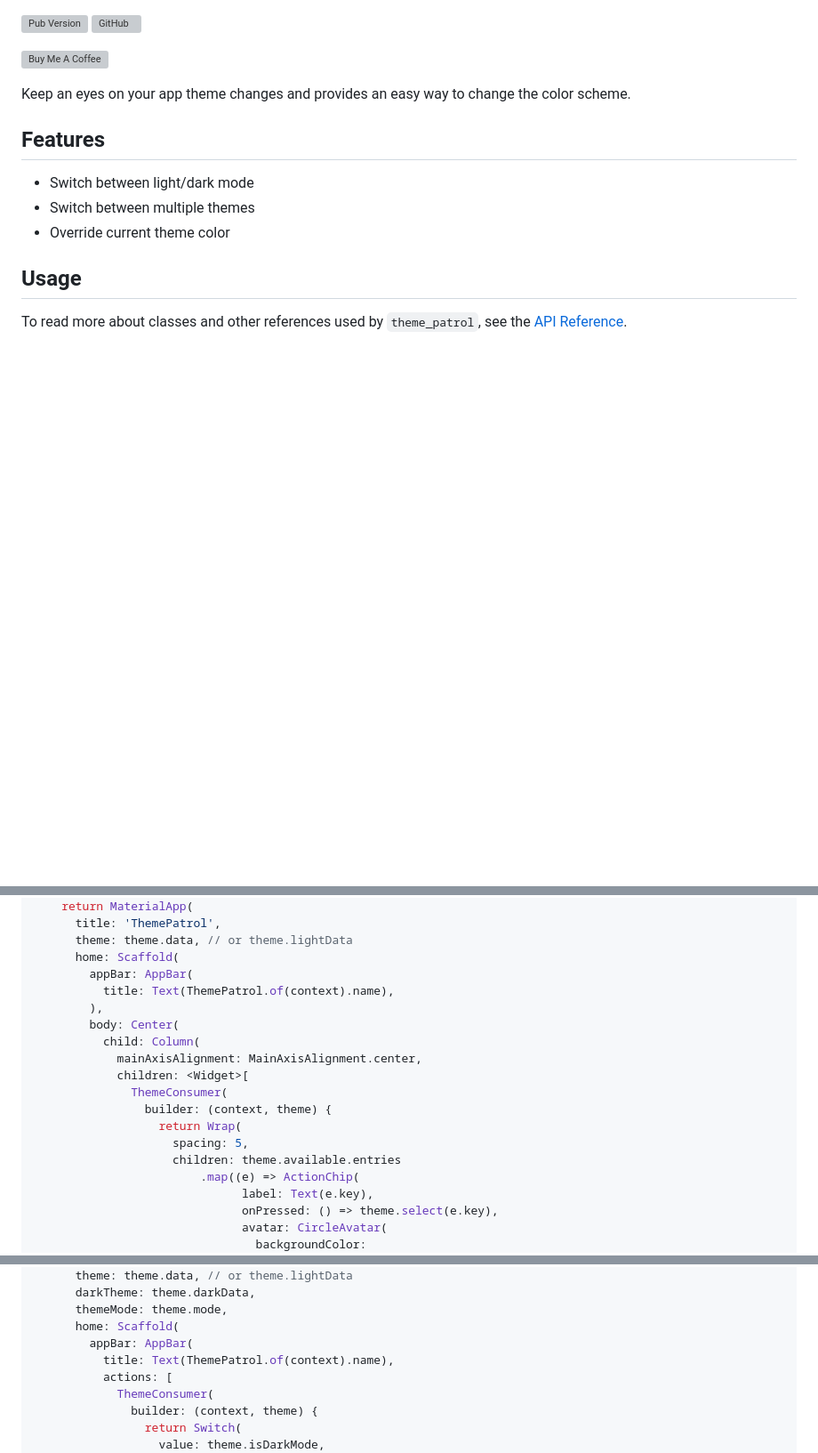
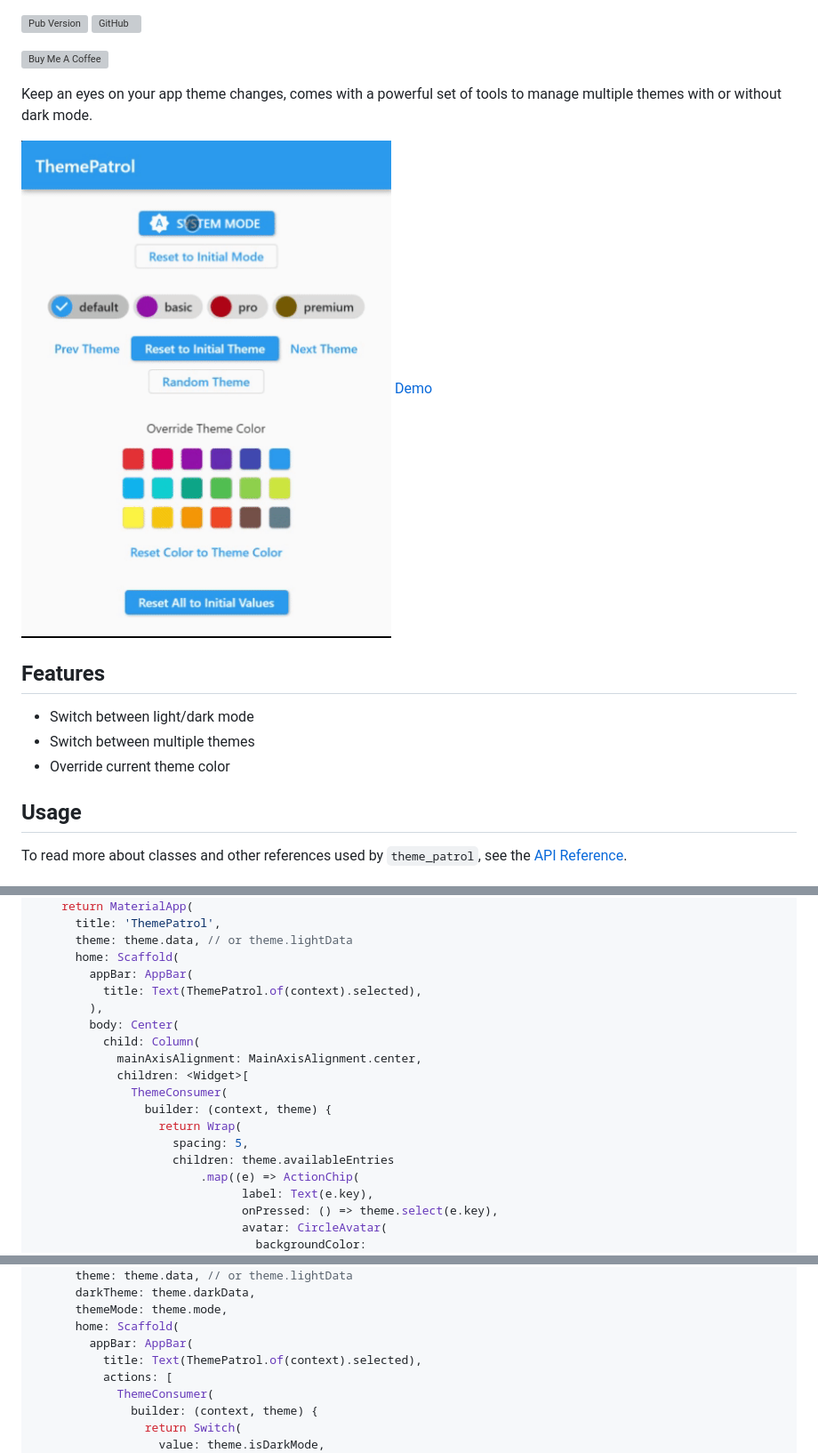
Before and after one commit to davigmacode/flutter_theme_patrol, a Markdown page: README.md, 3 parts joined by grey strips. Shown: that part at 89% size. Rendered like a GitHub page; pictures changed too: media/preview.gif (added); blank space fills up the shorter version; grey boxes are pictures that could not be loaded.

```diff
--- a/README.md
+++ b/README.md
@@ -2,7 +2,10 @@
 
 <a href="https://www.buymeacoffee.com/davigmacode" target="_blank"><img src="https://cdn.buymeacoffee.com/buttons/v2/default-yellow.png" alt="Buy Me A Coffee" width="195" height="55"></a>
 
-Keep an eyes on your app theme changes and provides an easy way to change the color scheme.
+Keep an eyes on your app theme changes, comes with a powerful set of tools to manage multiple themes with or without dark mode.
+
+![Preview](https://github.com/davigmacode/flutter_theme_patrol/raw/master/media/preview.gif)
+[Demo](https://davigmacode.github.io/flutter_theme_patrol)
 
 ## Features
 
@@ -173,7 +176,7 @@ ThemePatrol(
       theme: theme.data, // or theme.lightData
       home: Scaffold(
         appBar: AppBar(
-          title: Text(ThemePatrol.of(context).name),
+          title: Text(ThemePatrol.of(context).selected),
         ),
         body: Center(
           child: Column(
@@ -183,7 +186,7 @@ ThemePatrol(
                 builder: (context, theme) {
                   return Wrap(
                     spacing: 5,
-                    children: theme.available.entries
+                    children: theme.availableEntries
                         .map((e) => ActionChip(
                               label: Text(e.key),
                               onPressed: () => theme.select(e.key),
@@ -227,7 +230,7 @@ ThemePatrol(
       themeMode: theme.mode,
       home: Scaffold(
         appBar: AppBar(
-          title: Text(ThemePatrol.of(context).name),
+          title: Text(ThemePatrol.of(context).selected),
           actions: [
             ThemeConsumer(
               builder: (context, theme) {
```
Also changed, not shown: 1 other file.
